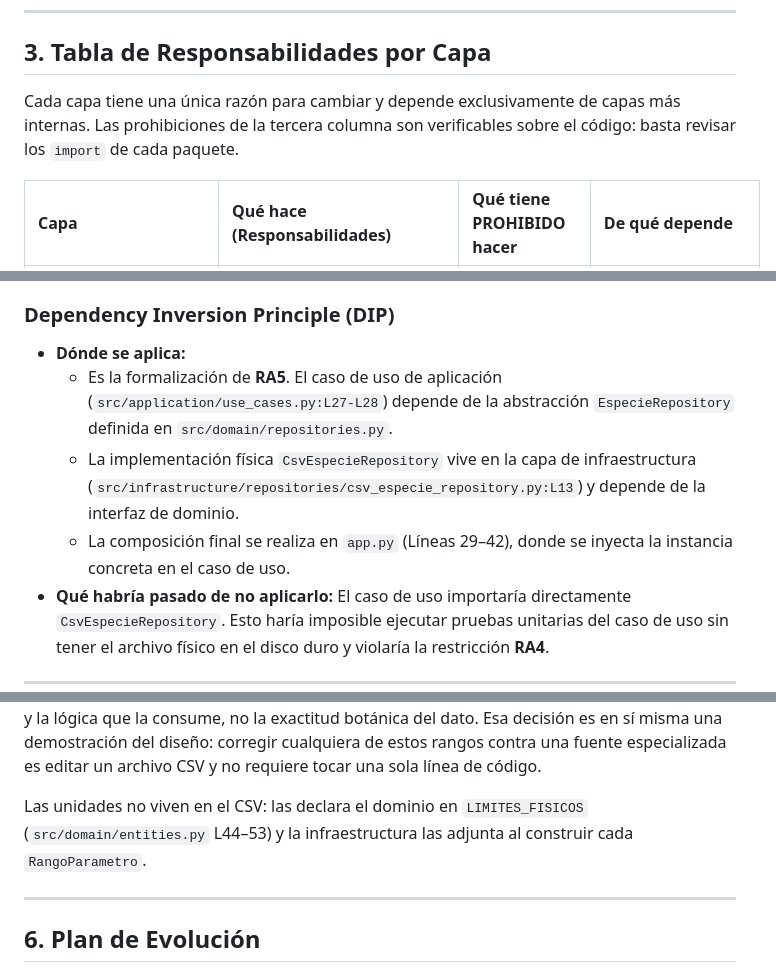
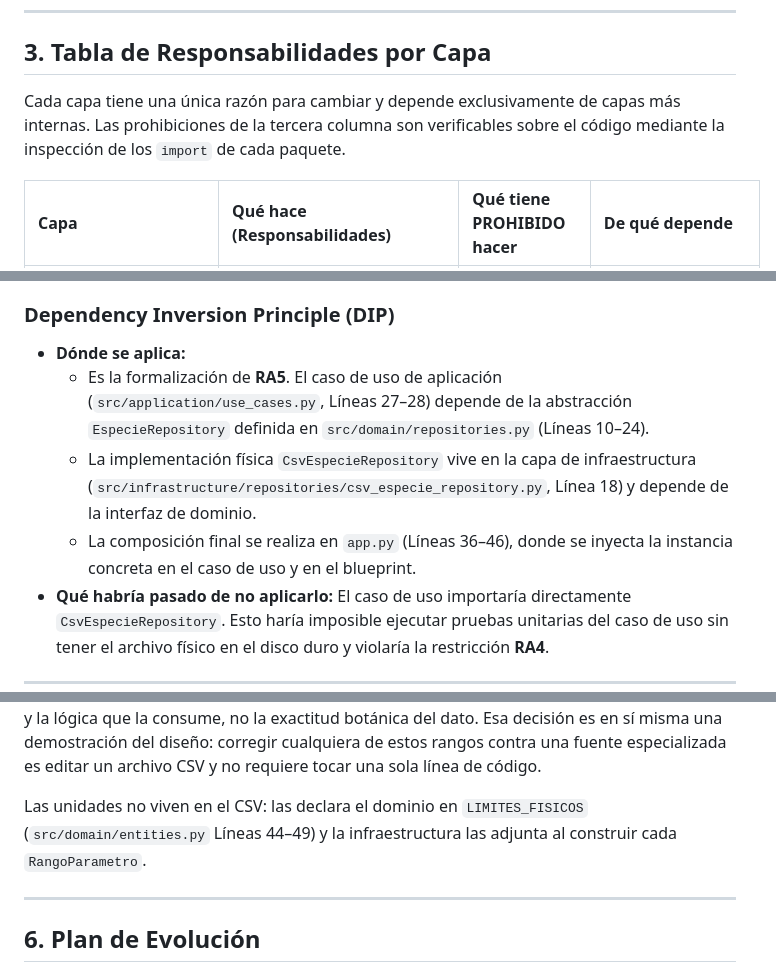
Before and after one commit to estebanstack/SmartPlantBase, a Markdown page: docs/documento_arquitectura.md, 3 parts joined by grey strips. Drawn GitHub-style.

```diff
--- a/docs/documento_arquitectura.md
+++ b/docs/documento_arquitectura.md
@@ -138,7 +103,7 @@ sequenceDiagram
 
 ## 3. Tabla de Responsabilidades por Capa
 
-Cada capa tiene una única razón para cambiar y depende exclusivamente de capas más internas. Las prohibiciones de la tercera columna son verificables sobre el código: basta revisar los `import` de cada paquete.
+Cada capa tiene una única razón para cambiar y depende exclusivamente de capas más internas. Las prohibiciones de la tercera columna son verificables sobre el código mediante la inspección de los `import` de cada paquete.
 
 | Capa | Qué hace (Responsabilidades) | Qué tiene PROHIBIDO hacer | De qué depende |
 | :--- | :--- | :--- | :--- |
@@ -188,9 +151,9 @@ El criterio que guio el diseño es que un cambio en el mecanismo de entrada (HTT
 
 ### Dependency Inversion Principle (DIP)
 - **Dónde se aplica:**
-  - Es la formalización de **RA5**. El caso de uso de aplicación (`src/application/use_cases.py:L27-L28`) depende de la abstracción `EspecieRepository` definida en `src/domain/repositories.py`.
-  - La implementación física `CsvEspecieRepository` vive en la capa de infraestructura (`src/infrastructure/repositories/csv_especie_repository.py:L13`) y depende de la interfaz de dominio.
-  - La composición final se realiza en `app.py` (Líneas 29–42), donde se inyecta la instancia concreta en el caso de uso.
+  - Es la formalización de **RA5**. El caso de uso de aplicación (`src/application/use_cases.py`, Líneas 27–28) depende de la abstracción `EspecieRepository` definida en `src/domain/repositories.py` (Líneas 10–24).
+  - La implementación física `CsvEspecieRepository` vive en la capa de infraestructura (`src/infrastructure/repositories/csv_especie_repository.py`, Línea 18) y depende de la interfaz de dominio.
+  - La composición final se realiza en `app.py` (Líneas 36–46), donde se inyecta la instancia concreta en el caso de uso y en el blueprint.
 - **Qué habría pasado de no aplicarlo:** El caso de uso importaría directamente `CsvEspecieRepository`. Esto haría imposible ejecutar pruebas unitarias del caso de uso sin tener el archivo físico en el disco duro y violaría la restricción **RA4**.
 
 ---
@@ -209,7 +172,7 @@ La tabla de referencia (`data/especies_referencia.csv`) cubre cinco especies, el
 
 **Fuente:** los valores fueron tomados íntegramente del **Anexo B del enunciado del proyecto de corte** (*Formato de la tabla de referencia*), sin modificación. No realizamos una verificación agronómica independiente de los rangos: el objeto de este corte es la separación entre la tabla y la lógica que la consume, no la exactitud botánica del dato. Esa decisión es en sí misma una demostración del diseño: corregir cualquiera de estos rangos contra una fuente especializada es editar un archivo CSV y no requiere tocar una sola línea de código.
 
-Las unidades no viven en el CSV: las declara el dominio en `LIMITES_FISICOS` (`src/domain/entities.py` L44–53) y la infraestructura las adjunta al construir cada `RangoParametro`.
+Las unidades no viven en el CSV: las declara el dominio en `LIMITES_FISICOS` (`src/domain/entities.py` Líneas 44–49) y la infraestructura las adjunta al construir cada `RangoParametro`.
 
 ---
 
```
Also changed, not shown: other parts of docs/documento_arquitectura.md (+57 -94 lines).
